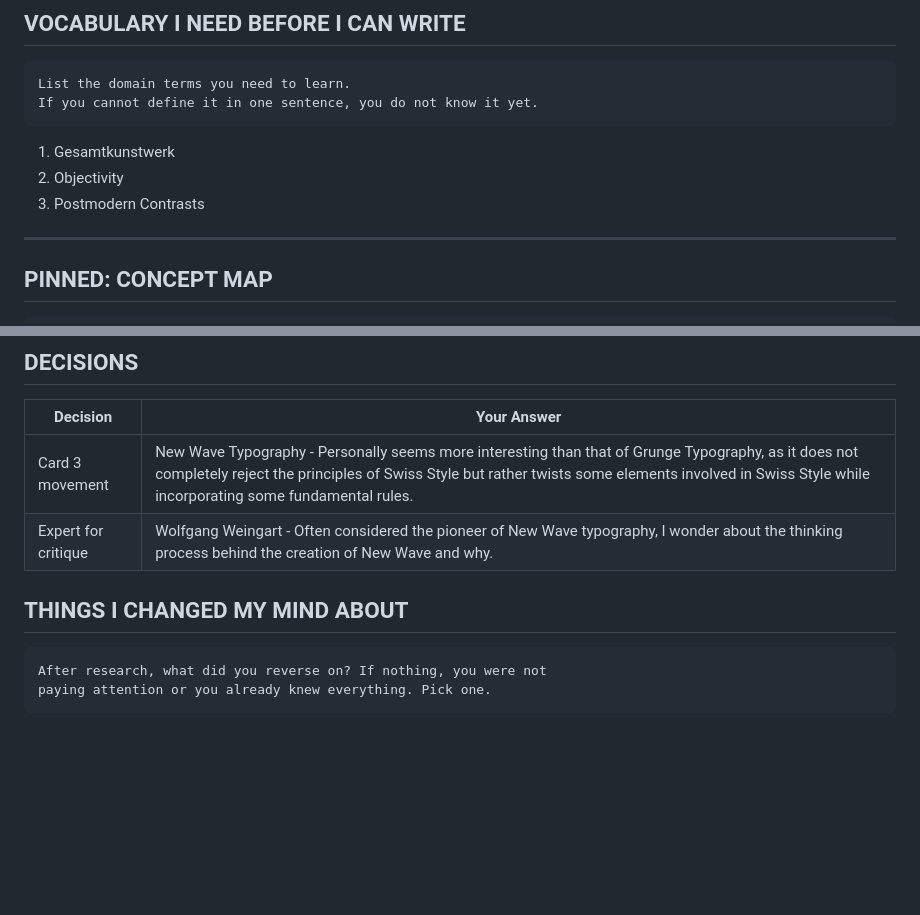
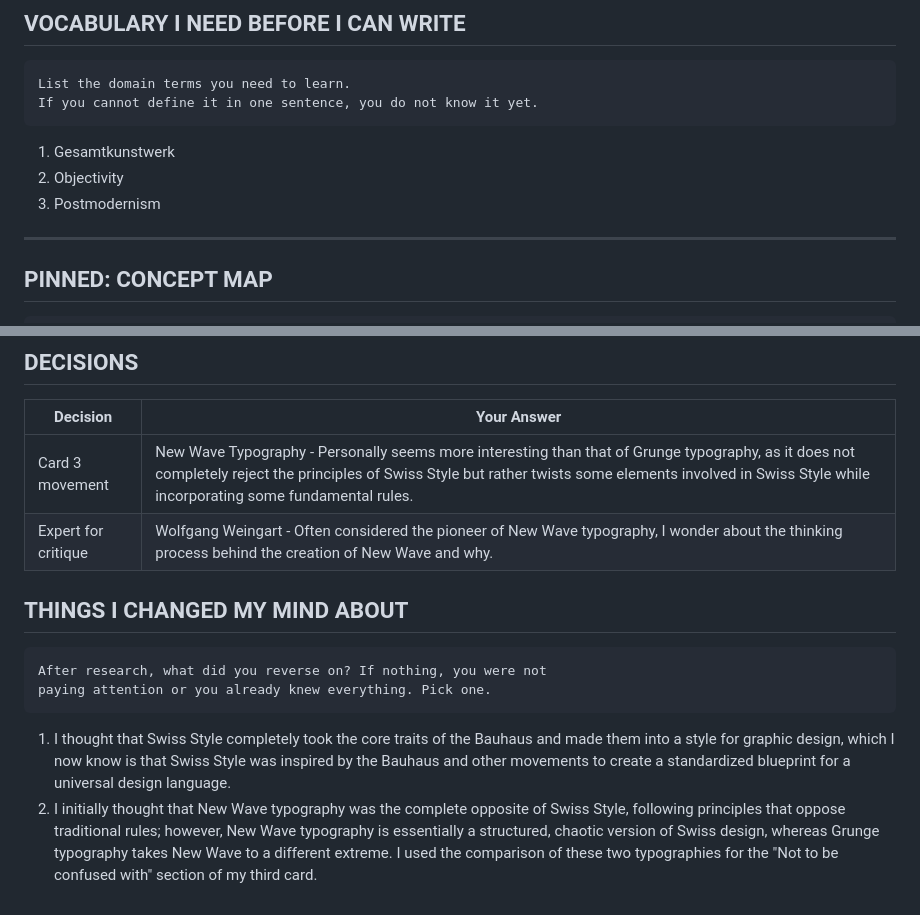
Before and after one commit to apr45/curator-cards-AlexRevilla, a Markdown page: CURATOR_NOTES.md, 2 parts joined by grey strips. Drawn GitHub-style; blank space fills up the shorter version.

Commit message:
Wrote down my thoughts for "Anything I changed my mind about after research" section

````diff
--- a/CURATOR_NOTES.md
+++ b/CURATOR_NOTES.md
@@ -40,7 +40,7 @@ If you cannot define it in one sentence, you do not know it yet.
 
 1. Gesamtkunstwerk
 2. Objectivity
-3. Postmodern Contrasts
+3. Postmodernism
 
 ---
 
@@ -128,7 +128,7 @@ Pin the distinctions that surprised you or corrected you.
 
 | Decision | Your Answer |
 |---|---|
-| Card 3 movement | New Wave Typography - Personally seems more interesting than that of Grunge Typography, as it does not completely reject the principles of Swiss Style but rather twists some elements involved in Swiss Style while incorporating some fundamental rules. |
+| Card 3 movement | New Wave Typography - Personally seems more interesting than that of Grunge typography, as it does not completely reject the principles of Swiss Style but rather twists some elements involved in Swiss Style while incorporating some fundamental rules. |
 | Expert for critique | Wolfgang Weingart - Often considered the pioneer of New Wave typography, I wonder about the thinking process behind the creation of New Wave and why. |
 
 ## THINGS I CHANGED MY MIND ABOUT
@@ -138,5 +138,5 @@ After research, what did you reverse on? If nothing, you were not
 paying attention or you already knew everything. Pick one.
 ```
 
-1.
-2.
+1. I thought that Swiss Style completely took the core traits of the Bauhaus and made them into a style for graphic design, which I now know is that Swiss Style was inspired by the Bauhaus and other movements to create a standardized blueprint for a universal design language.
+2. I initially thought that New Wave typography was the complete opposite of Swiss Style, following principles that oppose traditional rules; however, New Wave typography is essentially a structured, chaotic version of Swiss design, whereas Grunge typography takes New Wave to a different extreme. I used the comparison of these two typographies for the "Not to be confused with" section of my third card.
````
